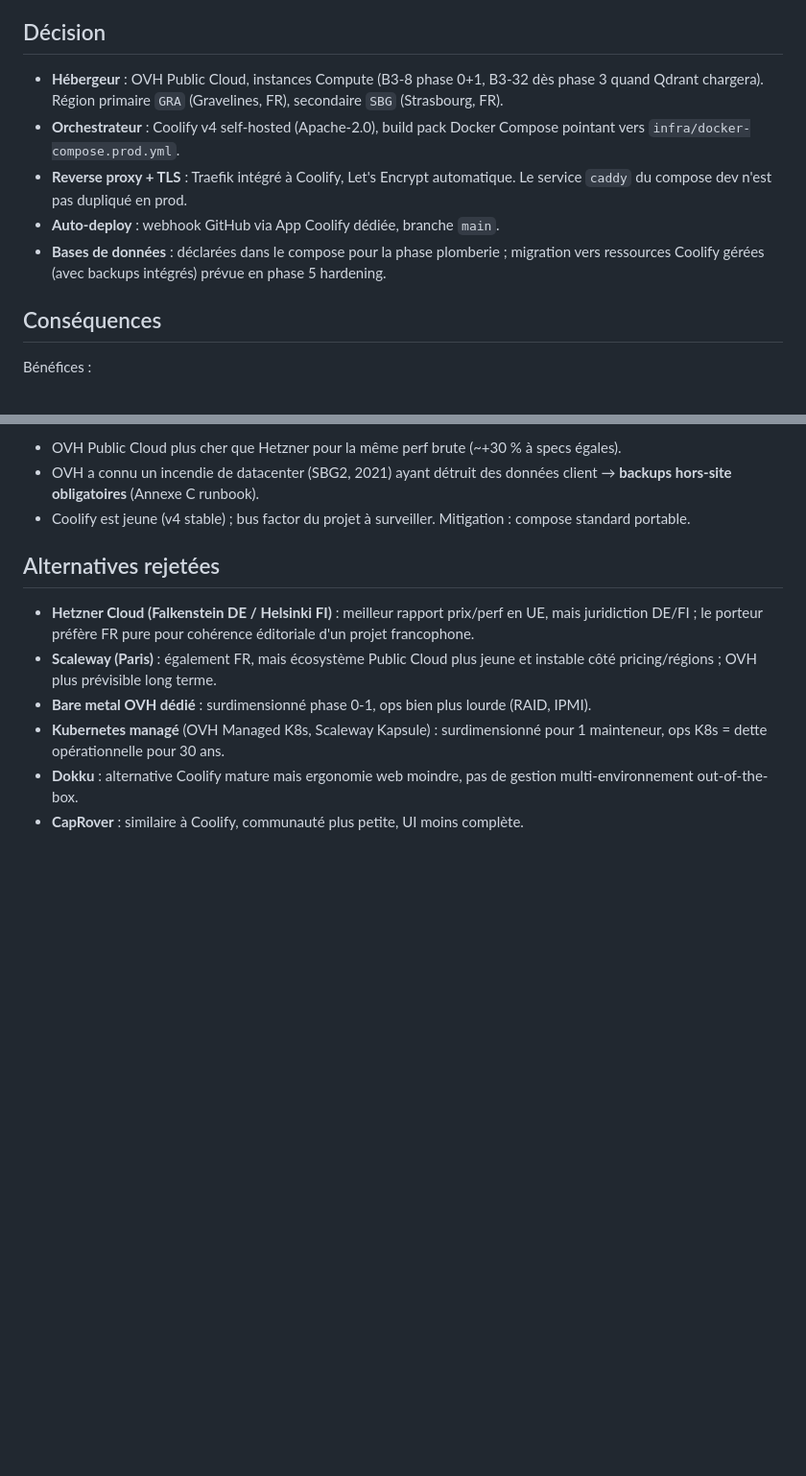
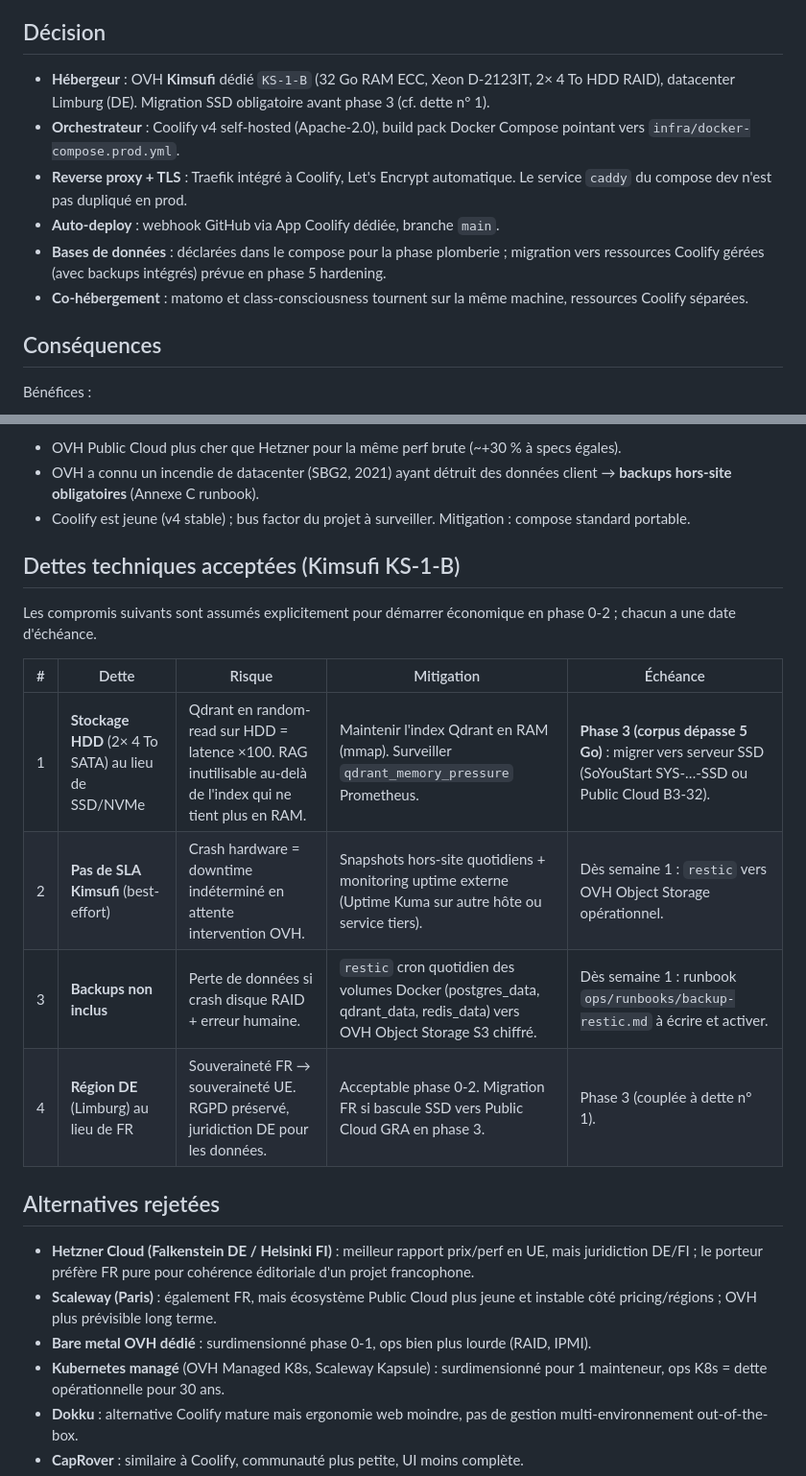
Before and after one commit to Consansclasse/class-consciousness, a Markdown page: docs/adr/0006-deployment-coolify-ovh.md, 2 parts joined by grey strips. Shown at 96% size. Rendered like a GitHub page; blank space fills up the shorter version.

```diff
--- a/docs/adr/0006-deployment-coolify-ovh.md
+++ b/docs/adr/0006-deployment-coolify-ovh.md
@@ -19,11 +19,12 @@ Critères :
 
 ## Décision
 
-- **Hébergeur** : OVH Public Cloud, instances Compute (B3-8 phase 0+1, B3-32 dès phase 3 quand Qdrant chargera). Région primaire `GRA` (Gravelines, FR), secondaire `SBG` (Strasbourg, FR).
+- **Hébergeur** : OVH **Kimsufi** dédié `KS-1-B` (32 Go RAM ECC, Xeon D-2123IT, 2× 4 To HDD RAID), datacenter Limburg (DE). Migration SSD obligatoire avant phase 3 (cf. dette n° 1).
 - **Orchestrateur** : Coolify v4 self-hosted (Apache-2.0), build pack Docker Compose pointant vers `infra/docker-compose.prod.yml`.
 - **Reverse proxy + TLS** : Traefik intégré à Coolify, Let's Encrypt automatique. Le service `caddy` du compose dev n'est pas dupliqué en prod.
 - **Auto-deploy** : webhook GitHub via App Coolify dédiée, branche `main`.
 - **Bases de données** : déclarées dans le compose pour la phase plomberie ; migration vers ressources Coolify gérées (avec backups intégrés) prévue en phase 5 hardening.
+- **Co-hébergement** : matomo et class-consciousness tournent sur la même machine, ressources Coolify séparées.
 
 ## Conséquences
 
@@ -39,6 +40,17 @@ Coûts :
 - OVH Public Cloud plus cher que Hetzner pour la même perf brute (~+30 % à specs égales).
 - OVH a connu un incendie de datacenter (SBG2, 2021) ayant détruit des données client → **backups hors-site obligatoires** (Annexe C runbook).
 - Coolify est jeune (v4 stable) ; bus factor du projet à surveiller. Mitigation : compose standard portable.
+
+## Dettes techniques acceptées (Kimsufi KS-1-B)
+
+Les compromis suivants sont assumés explicitement pour démarrer économique en phase 0-2 ; chacun a une date d'échéance.
+
+| # | Dette | Risque | Mitigation | Échéance |
+|---|---|---|---|---|
+| 1 | **Stockage HDD** (2× 4 To SATA) au lieu de SSD/NVMe | Qdrant en random-read sur HDD = latence ×100. RAG inutilisable au-delà de l'index qui ne tient plus en RAM. | Maintenir l'index Qdrant en RAM (mmap). Surveiller `qdrant_memory_pressure` Prometheus. | **Phase 3 (corpus dépasse 5 Go)** : migrer vers serveur SSD (SoYouStart SYS-…-SSD ou Public Cloud B3-32). |
+| 2 | **Pas de SLA Kimsufi** (best-effort) | Crash hardware = downtime indéterminé en attente intervention OVH. | Snapshots hors-site quotidiens + monitoring uptime externe (Uptime Kuma sur autre hôte ou service tiers). | Dès semaine 1 : `restic` vers OVH Object Storage opérationnel. |
+| 3 | **Backups non inclus** | Perte de données si crash disque RAID + erreur humaine. | `restic` cron quotidien des volumes Docker (postgres_data, qdrant_data, redis_data) vers OVH Object Storage S3 chiffré. | Dès semaine 1 : runbook `ops/runbooks/backup-restic.md` à écrire et activer. |
+| 4 | **Région DE** (Limburg) au lieu de FR | Souveraineté FR → souveraineté UE. RGPD préservé, juridiction DE pour les données. | Acceptable phase 0-2. Migration FR si bascule SSD vers Public Cloud GRA en phase 3. | Phase 3 (couplée à dette n° 1). |
 
 ## Alternatives rejetées
 
```
Also changed, not shown: ops/runbooks/coolify-deploy.md (+8 -7 lines).
